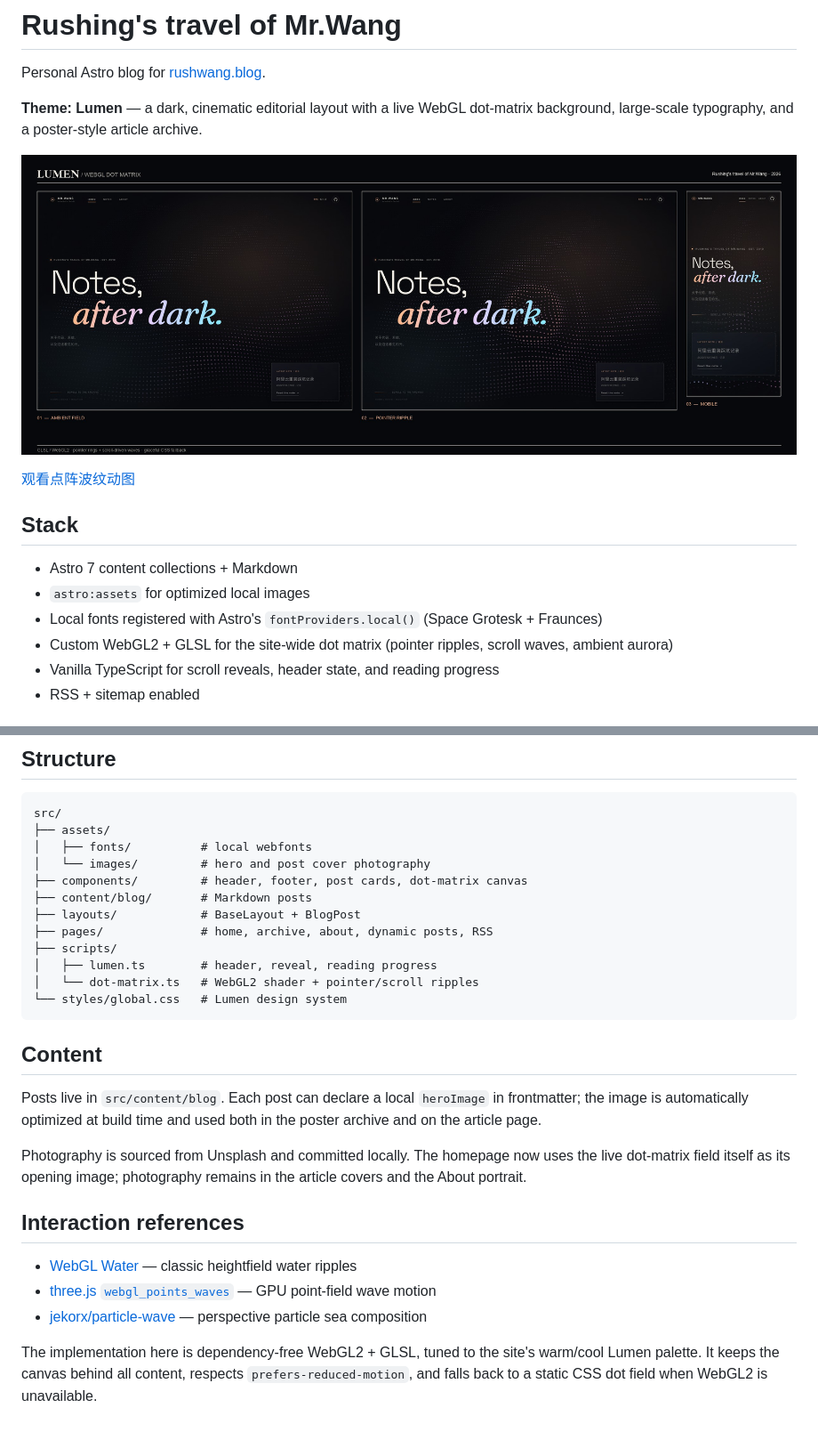
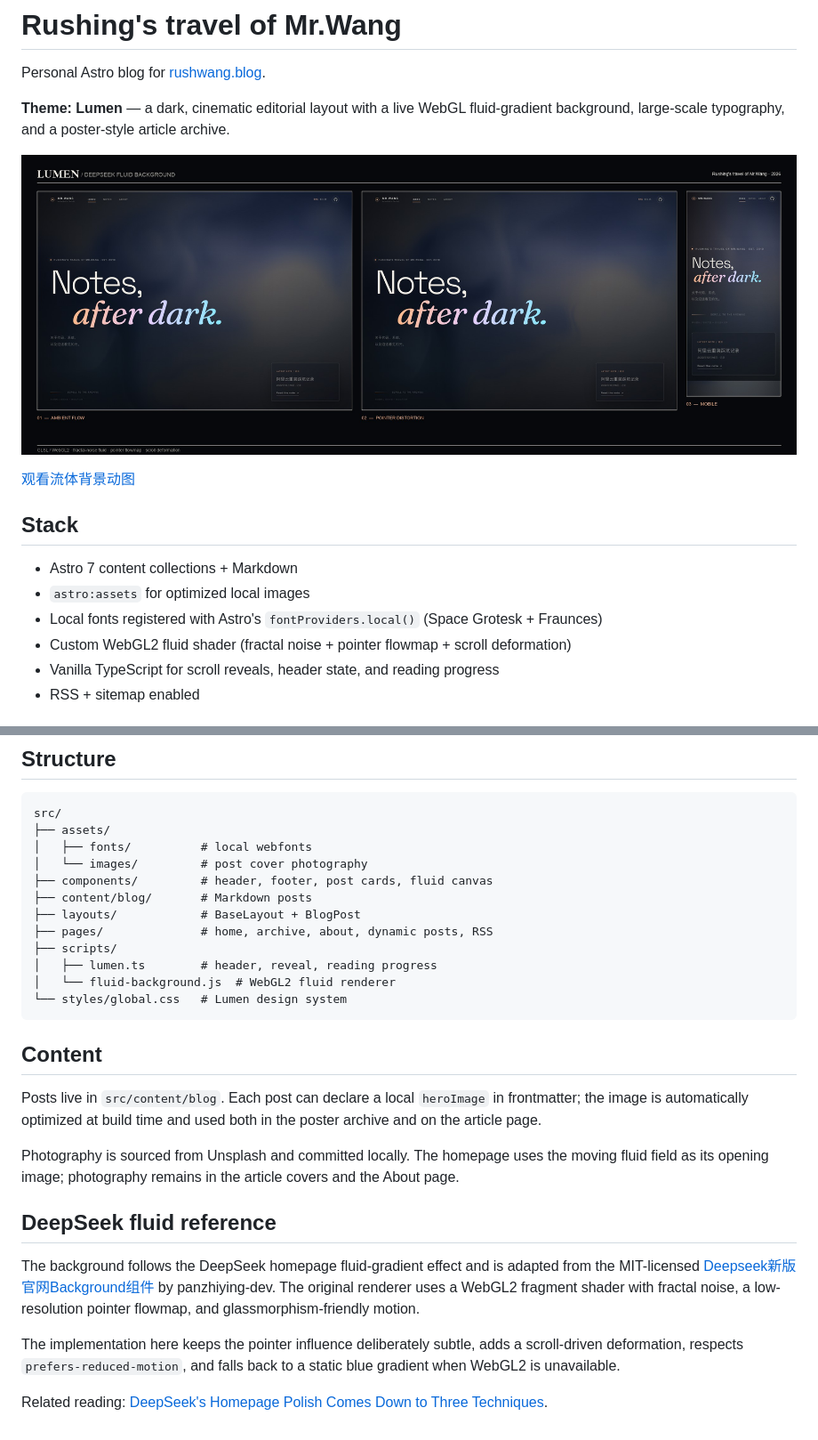
Before and after one commit to W-David/astro-blog, a Markdown page: README.md, 2 parts joined by grey strips. Shown at 89% size. Drawn GitHub-style; pictures changed too: preview.jpg.

Commit message:
feat: use DeepSeek-style fluid background

````diff
--- a/README.md
+++ b/README.md
@@ -2,5 +2,5 @@
 
 Personal Astro blog for [rushwang.blog](https://rushwang.blog).
 
-**Theme: Lumen** — a dark, cinematic editorial layout with a live WebGL dot-matrix background, large-scale typography, and a poster-style article archive.
+**Theme: Lumen** — a dark, cinematic editorial layout with a live WebGL fluid-gradient background, large-scale typography, and a poster-style article archive.
 
@@ -8,12 +8,12 @@ Personal Astro blog for [rushwang.blog](https://rushwang.blog).
 
-[观看点阵波纹动图](dot-matrix-preview.gif)
+[观看流体背景动图](fluid-preview.gif)
 
 ## Stack
 
 - Astro 7 content collections + Markdown
 - `astro:assets` for optimized local images
 - Local fonts registered with Astro's `fontProviders.local()` (Space Grotesk + Fraunces)
-- Custom WebGL2 + GLSL for the site-wide dot matrix (pointer ripples, scroll waves, ambient aurora)
+- Custom WebGL2 fluid shader (fractal noise + pointer flowmap + scroll deformation)
 - Vanilla TypeScript for scroll reveals, header state, and reading progress
 - RSS + sitemap enabled
 
@@ -32,14 +32,14 @@ npm run preview
 src/
 ├── assets/
 │   ├── fonts/          # local webfonts
-│   └── images/         # hero and post cover photography
-├── components/         # header, footer, post cards, dot-matrix canvas
+│   └── images/         # post cover photography
+├── components/         # header, footer, post cards, fluid canvas
 ├── content/blog/       # Markdown posts
 ├── layouts/            # BaseLayout + BlogPost
 ├── pages/              # home, archive, about, dynamic posts, RSS
 ├── scripts/
 │   ├── lumen.ts        # header, reveal, reading progress
-│   └── dot-matrix.ts   # WebGL2 shader + pointer/scroll ripples
+│   └── fluid-background.js  # WebGL2 fluid renderer
 └── styles/global.css   # Lumen design system
 ```
 
@@ -47,12 +47,12 @@ src/
 
 Posts live in `src/content/blog`. Each post can declare a local `heroImage` in frontmatter; the image is automatically optimized at build time and used both in the poster archive and on the article page.
 
-Photography is sourced from Unsplash and committed locally. The homepage now uses the live dot-matrix field itself as its opening image; photography remains in the article covers and the About portrait.
+Photography is sourced from Unsplash and committed locally. The homepage uses the moving fluid field as its opening image; photography remains in the article covers and the About page.
 
-## Interaction references
+## DeepSeek fluid reference
 
-- [WebGL Water](https://madebyevan.com/webgl-water/) — classic heightfield water ripples
-- [three.js `webgl_points_waves`](https://threejs.org/examples/#webgl_points_waves) — GPU point-field wave motion
-- [jekorx/particle-wave](https://github.com/jekorx/particle-wave) — perspective particle sea composition
+The background follows the DeepSeek homepage fluid-gradient effect and is adapted from the MIT-licensed [Deepseek新版官网Background组件](https://github.com/zhiyingpan-dev/deepseek_background) by panzhiying-dev. The original renderer uses a WebGL2 fragment shader with fractal noise, a low-resolution pointer flowmap, and glassmorphism-friendly motion.
 
-The implementation here is dependency-free WebGL2 + GLSL, tuned to the site's warm/cool Lumen palette. It keeps the canvas behind all content, respects `prefers-reduced-motion`, and falls back to a static CSS dot field when WebGL2 is unavailable.
+The implementation here keeps the pointer influence deliberately subtle, adds a scroll-driven deformation, respects `prefers-reduced-motion`, and falls back to a static blue gradient when WebGL2 is unavailable.
+
+Related reading: [DeepSeek's Homepage Polish Comes Down to Three Techniques](https://guibai.dev/a/7676826408547958793/).
````
Also changed, not shown: other parts of README.md (+1 -1 lines), dot-matrix-preview.gif (deleted), fluid-preview.gif (added), 6 other files.
